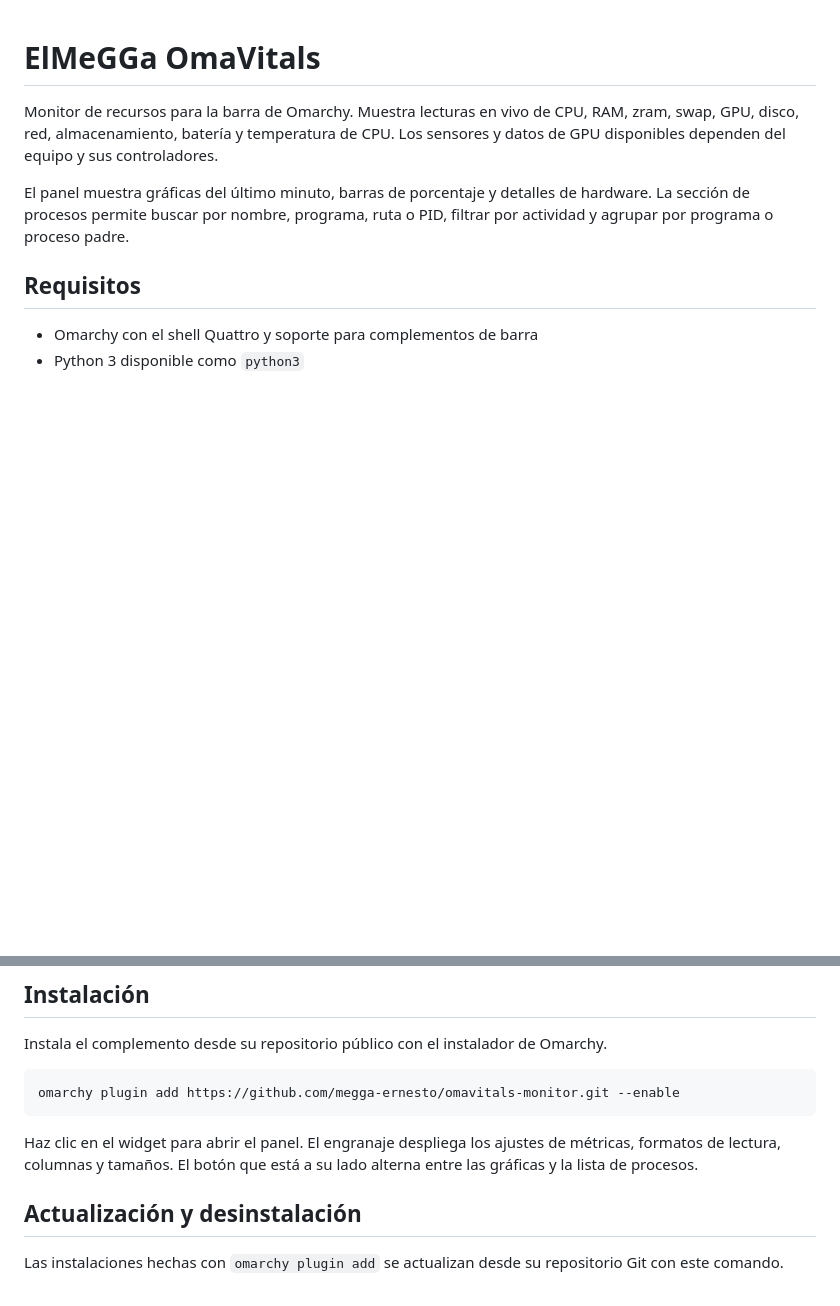
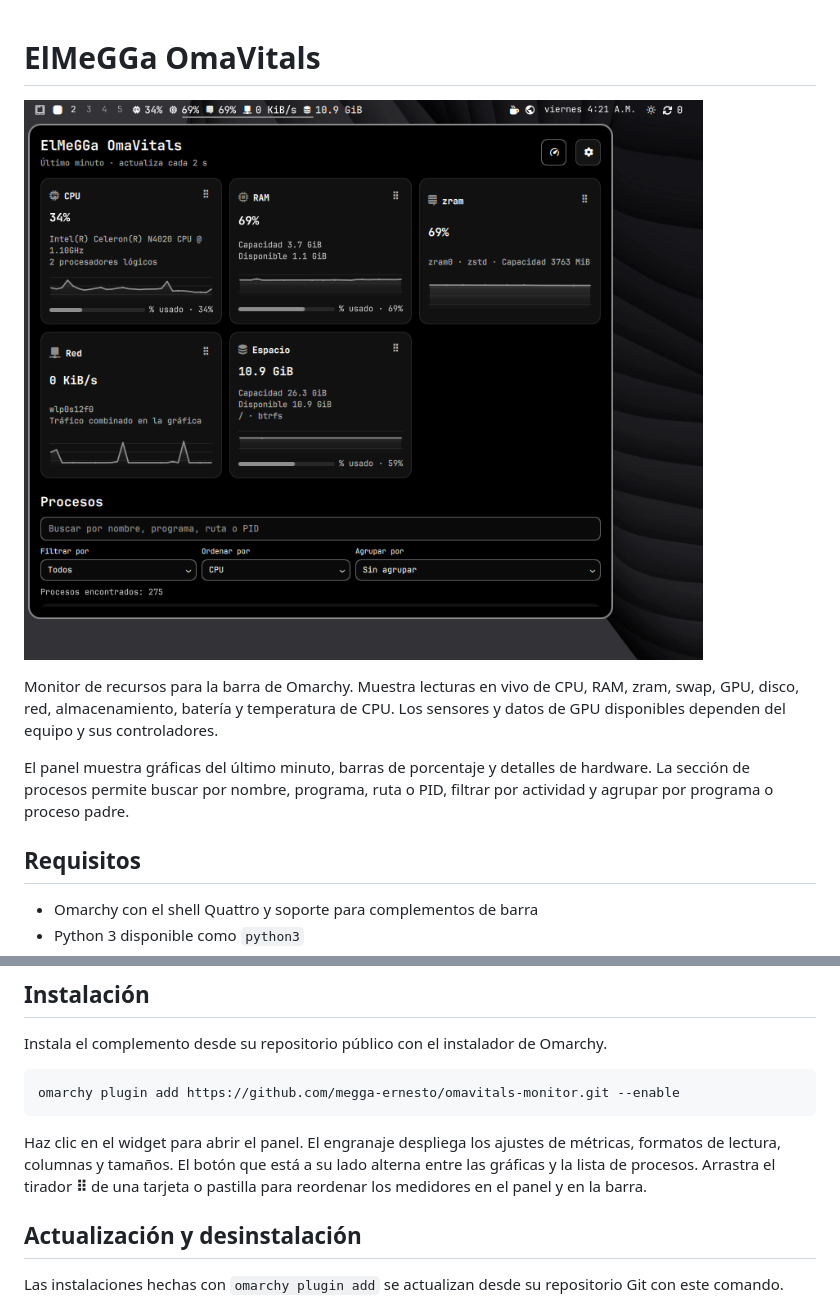
Before and after one commit to megga-ernesto/omavitals-monitor, a Markdown page: README.md, 2 parts joined by grey strips. GitHub-like rendering; pictures changed too: preview.png (added); blank space fills up the shorter version.

Commit message:
Add metric reordering and marketplace preview

````diff
--- a/README.md
+++ b/README.md
@@ -1,4 +1,6 @@
 # ElMeGGa OmaVitals
+
+![Panel de ElMeGGa OmaVitals con gráficas de recursos y filtros de procesos](preview.png)
 
 Monitor de recursos para la barra de Omarchy. Muestra lecturas en vivo de CPU, RAM, zram, swap, GPU, disco, red, almacenamiento, batería y temperatura de CPU. Los sensores y datos de GPU disponibles dependen del equipo y sus controladores.
 
@@ -20,7 +22,7 @@ Instala el complemento desde su repositorio público con el instalador de Omarch
 omarchy plugin add https://github.com/megga-ernesto/omavitals-monitor.git --enable
 ```
 
-Haz clic en el widget para abrir el panel. El engranaje despliega los ajustes de métricas, formatos de lectura, columnas y tamaños. El botón que está a su lado alterna entre las gráficas y la lista de procesos.
+Haz clic en el widget para abrir el panel. El engranaje despliega los ajustes de métricas, formatos de lectura, columnas y tamaños. El botón que está a su lado alterna entre las gráficas y la lista de procesos. Arrastra el tirador **⠿** de una tarjeta o pastilla para reordenar los medidores en el panel y en la barra.
 
 ## Actualización y desinstalación
 
````
Also changed, not shown: 4 other files.
